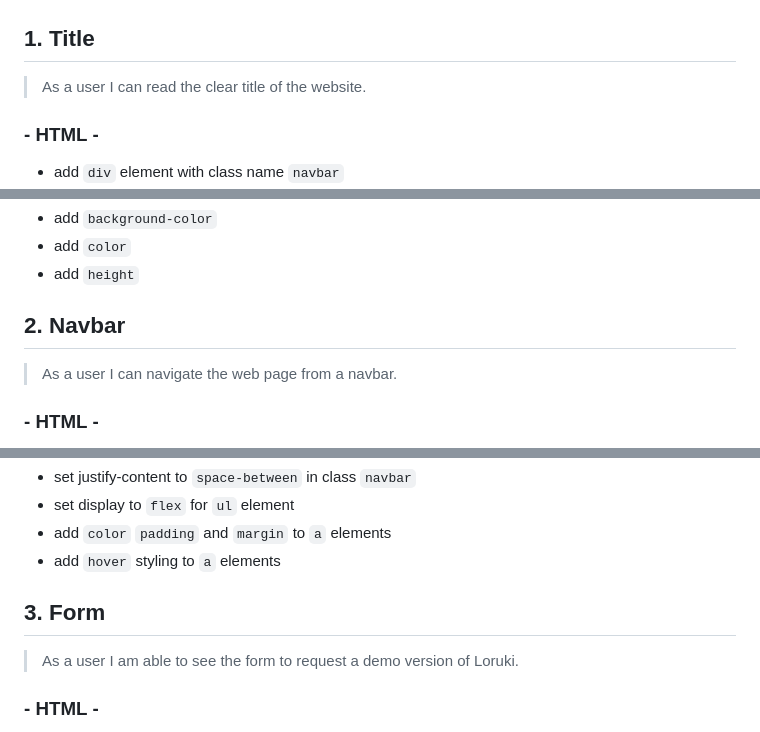
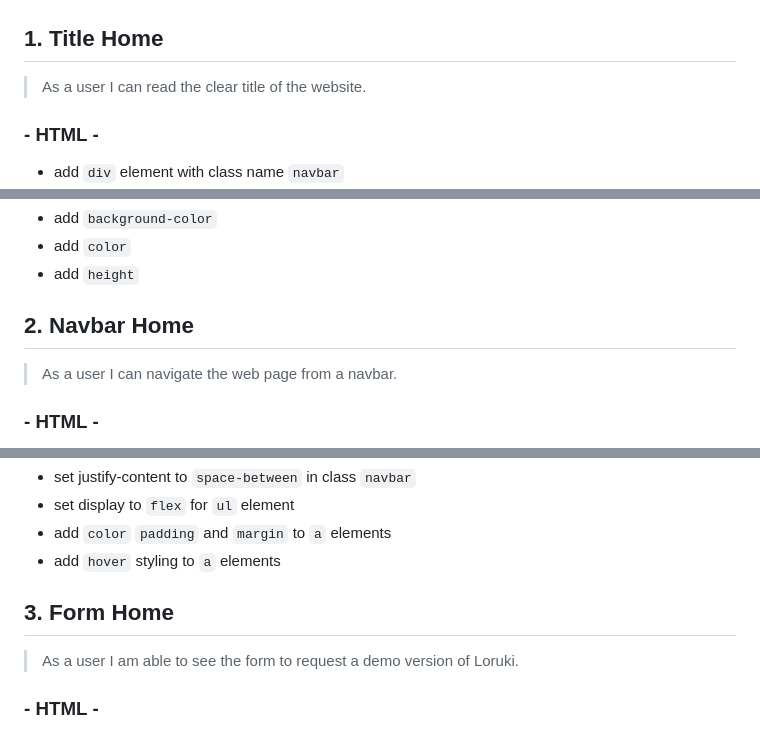
Before and after one commit to HYF-Class21/agile-development-group2-loruki-rebuild, a Markdown page: planning/development-strategy.md, 3 parts joined by grey strips. Drawn GitHub-style.

Commit message:
Development strategy checks

```diff
--- a/planning/development-strategy.md
+++ b/planning/development-strategy.md
@@ -14,7 +14,7 @@ Color legend:
 
 ![Wireframe](../public/wireframe-home.jpg)
 
-## 1. Title
+## 1. Title Home
 
 > As a user I can read the clear title of the website.
 
@@ -30,7 +30,7 @@ Color legend:
 - add `color`
 - add `height`
 
-## 2. Navbar
+## 2. Navbar Home
 
 > As a user I can navigate the web page from a navbar.
 
@@ -51,7 +51,7 @@ Color legend:
 - add `color` `padding` and `margin` to `a` elements
 - add `hover` styling to `a` elements
 
-## 3. Form
+## 3. Form Home
 
 > As a user I am able to see the form to request a demo version of Loruki.
 
```
Also changed, not shown: other parts of planning/development-strategy.md (+9 -9 lines).
